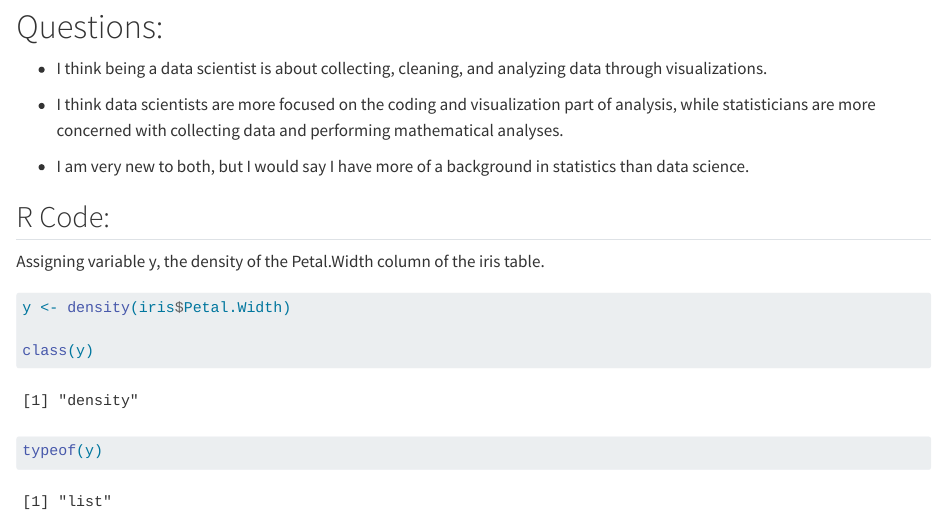
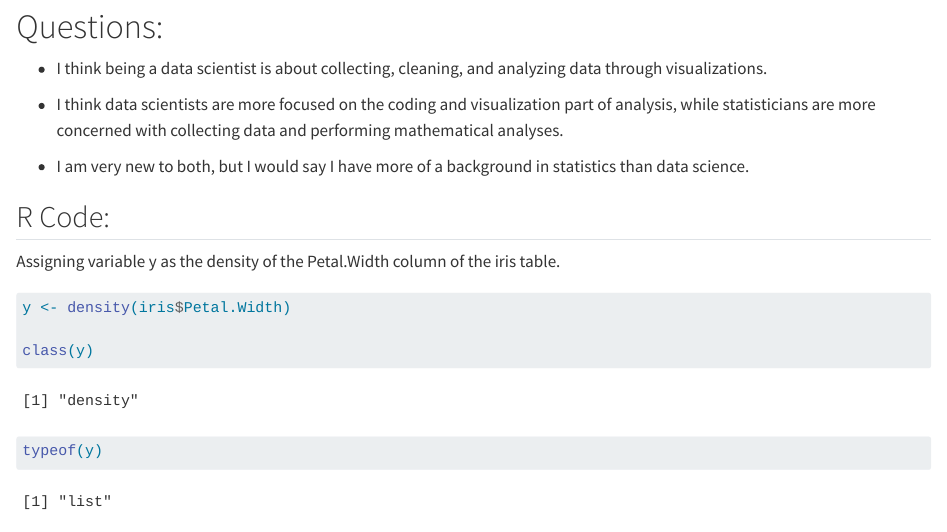
Before and after one commit to srharri3/Homework1, a Quarto document (docs/Data_Science.qmd): the page in a window 1100 px wide, from 80 px down. Rendered offline with R 4.5, knitr and Pandoc in place of Quarto, with nearby package versions.

Commit message:
change sentence

````diff
--- a/docs/Data_Science.qmd
+++ b/docs/Data_Science.qmd
@@ -13,7 +13,9 @@ editor: visual
 -   I am very new to both, but I would say I have more of a background in statistics than data science.
 
 ## R Code:
-Assigning variable y, the density of the Petal.Width column of the iris table.
+
+Assigning variable y as the density of the Petal.Width column of the iris table.
+
 ```{r var_assign}
 y <- density(iris$Petal.Width)
 
````
Also changed, not shown: docs/Data_Science.qmd (2 more changed lines).
